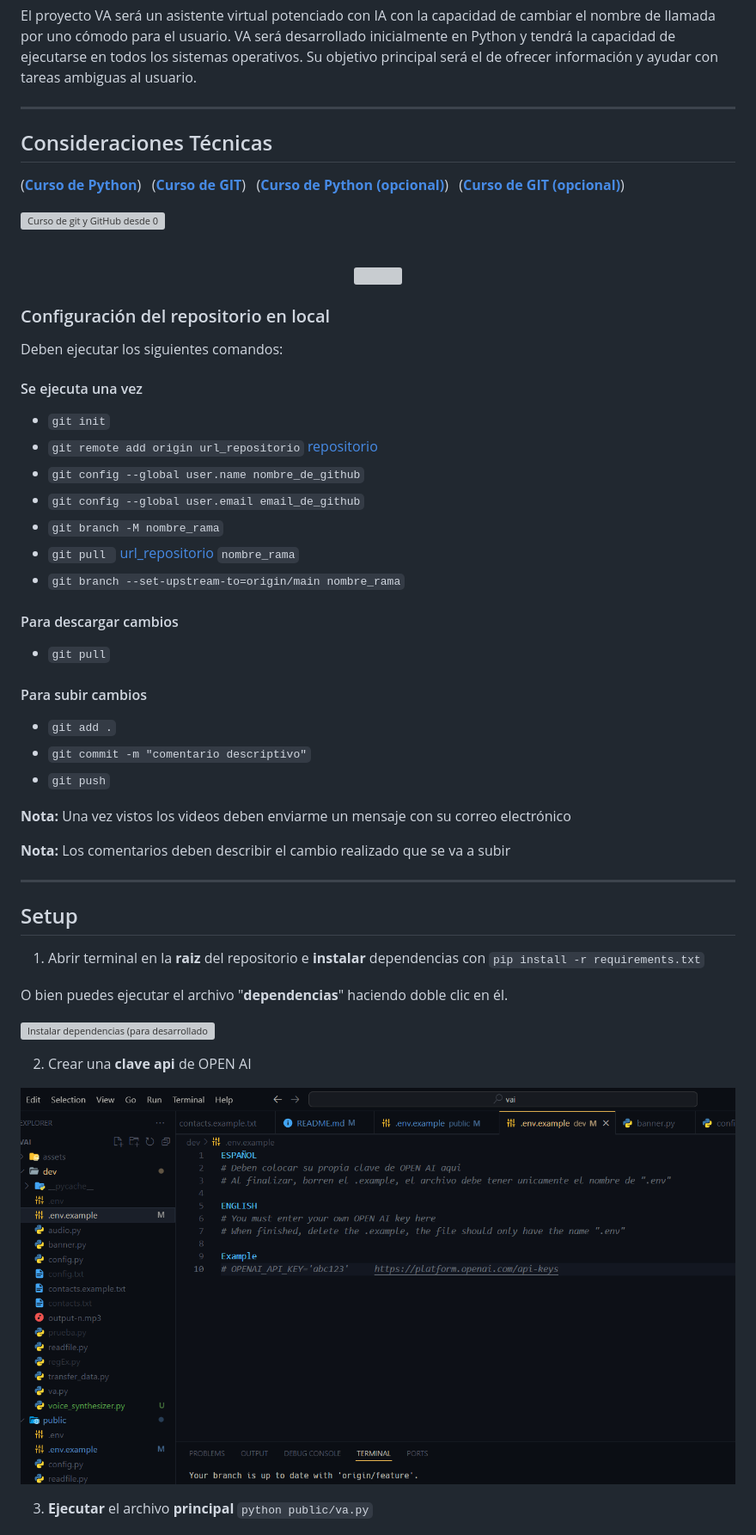
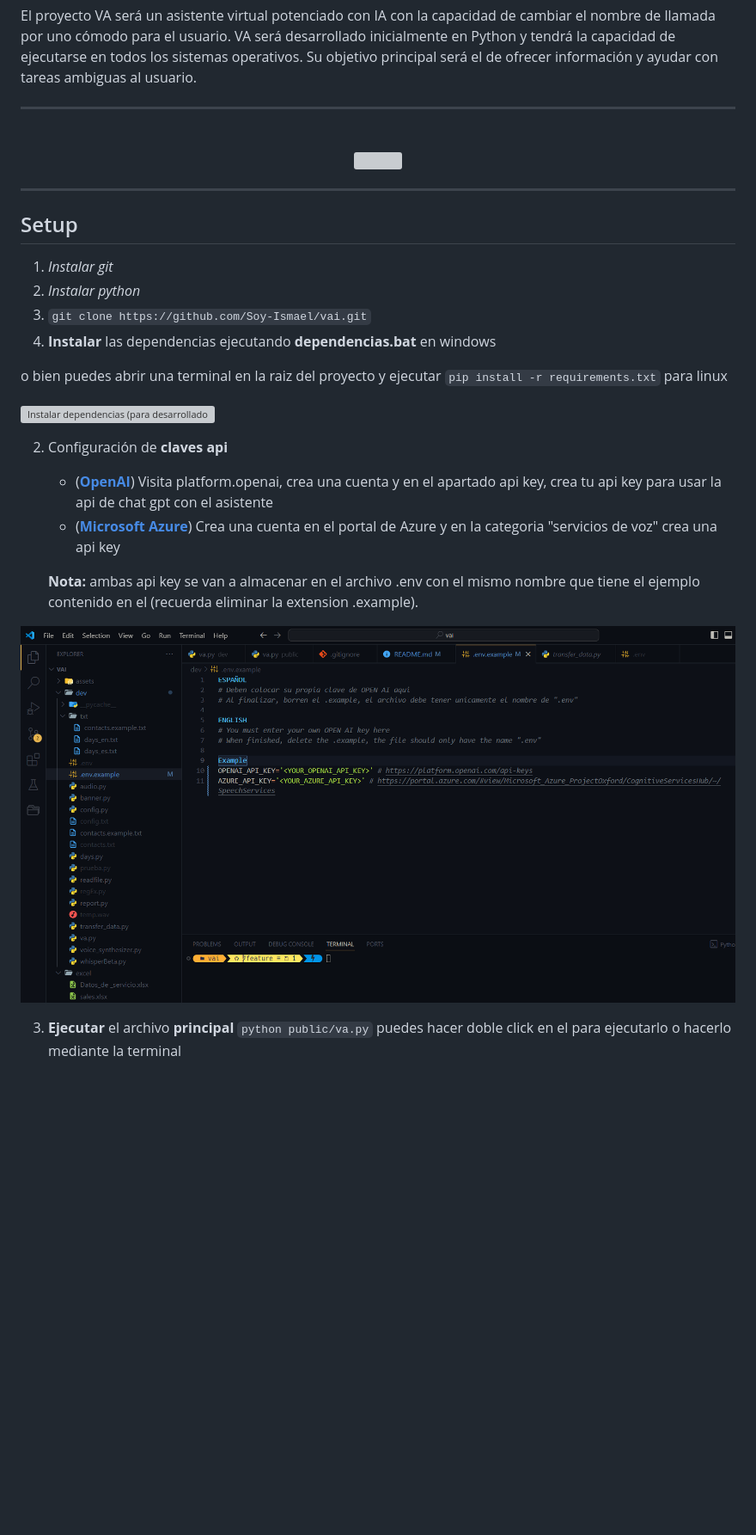
Before and after one commit to Soy-Ismael/vai, a Markdown page: README.md, the part around the change printed below. Shown: that part at 86% size. GitHub-like rendering; pictures changed too: assets/ejemplo_api_key.png (added); blank space fills up the shorter version; grey boxes are pictures that could not be loaded.

Commit message:
Arreglo de error en archivo principal, reparacion de error de funcion al crear reporte de excel, modificacion de repositorio (readme) para la presentacion en la feria tecnologica de mañana

````diff
--- a/README.md
+++ b/README.md
@@ -16,14 +16,14 @@ El proyecto VA será un asistente virtual potenciado con IA con la capacidad de
 
 ***
 
-## Consideraciones Técnicas
+<!-- ## Consideraciones Técnicas
 ([**Curso de Python**](https://youtu.be/nKPbfIU442g?si=MVQuPnEONV21Q0fM))
 ([**Curso de GIT**](https://youtu.be/3GymExBkKjE?si=LCoZB_32ZzKhNZD5))
 ([**Curso de Python (opcional)**](https://www.youtube.com/playlist?list=PLJ7sTTLrIA6m2bGromPVNC52slexHVJfe))
 ([**Curso de GIT (opcional)**](https://youtu.be/VdGzPZ31ts8?si=Y8XVWMdyve40dQ8G))
 
 
-[![Curso de git y GitHub desde 0](https://img.youtube.com/vi/3GymExBkKjE/maxresdefault.jpg "Curso de git y github desde cero")](https://youtu.be/3GymExBkKjE?si=rHF7tfVCrc3IHw0i)
+[![Curso de git y GitHub desde 0](https://img.youtube.com/vi/3GymExBkKjE/maxresdefault.jpg "Curso de git y github desde cero")](https://youtu.be/3GymExBkKjE?si=rHF7tfVCrc3IHw0i) -->
 
 <div align="center">
     <br>
@@ -32,7 +32,7 @@ El proyecto VA será un asistente virtual potenciado con IA con la capacidad de
     <br>
 </div>
 
-### Configuración del repositorio en local
+<!-- ### Configuración del repositorio en local
 Deben ejecutar los siguientes comandos:
 
 #### Se ejecuta una vez
@@ -57,7 +57,7 @@ Deben ejecutar los siguientes comandos:
 
 **Nota:** Una vez vistos los videos deben enviarme un mensaje con su correo electrónico
 
-**Nota:** Los comentarios deben describir el cambio realizado que se va a subir
+**Nota:** Los comentarios deben describir el cambio realizado que se va a subir -->
 
 <!-- *** -->
 
@@ -69,20 +69,26 @@ Para ejecutar este proyecto, deberá agregar las siguientes variables de entorno
 ***
 
 ## Setup
-1. Abrir terminal en la **raiz** del repositorio e **instalar** dependencias con ```pip install -r requirements.txt```
+1. *Instalar git*
+1. *Instalar python*
+1. ``git clone https://github.com/Soy-Ismael/vai.git``
+1. **Instalar** las dependencias ejecutando **dependencias.bat** en windows
 
-O bien puedes ejecutar el archivo "**dependencias**" haciendo doble clic en él.
-
+o bien puedes abrir una terminal en la raiz del proyecto y ejecutar ```pip install -r requirements.txt``` para linux
 
 [![Instalar dependencias (para desarrolladores)](assets/install-dependences.gif "Instalar dependencias (para desarrolladores)")](requirements.txt)
 
 
 
-2. Crear una **clave api** de OPEN AI
+2. Configuración de **claves api**
+    * ([**OpenAI**](https://platform.openai.com/api-keys)) Visita platform.openai, crea una cuenta y en el apartado api key, crea tu api key para usar la api de chat gpt con el asistente
+    * ([**Microsoft Azure**](https://portal.azure.com/#view/Microsoft_Azure_ProjectOxford/CognitiveServicesHub/~/SpeechServices)) Crea una cuenta en el portal de Azure y en la categoria "servicios de voz" crea una api key
 
-[![Ejemplo de configuración de archivo .env](assets/env-example.png "Ejemplo de configuración de archivo .env")](dev/.env.example)
+    **Nota:** ambas api key se van a almacenar en el archivo .env con el mismo nombre que tiene el ejemplo contenido en el (recuerda eliminar la extension .example).
 
-3. **Ejecutar** el archivo **principal** ```python public/va.py```
+[![Ejemplo de configuración de archivo .env](assets/ejemplo_api_key.png "Ejemplo de configuración de archivo .env")](dev/.env.example)
+
+3. **Ejecutar** el archivo **principal** ```python public/va.py``` puedes hacer doble click en el para ejecutarlo o hacerlo mediante la terminal
 
 [![Ejecutar archivo](assets/execute.png "Ejecutar archivo")](public/va.py)
 
````
Also changed, not shown: other parts of README.md (+18 -18 lines), 5 other files.
